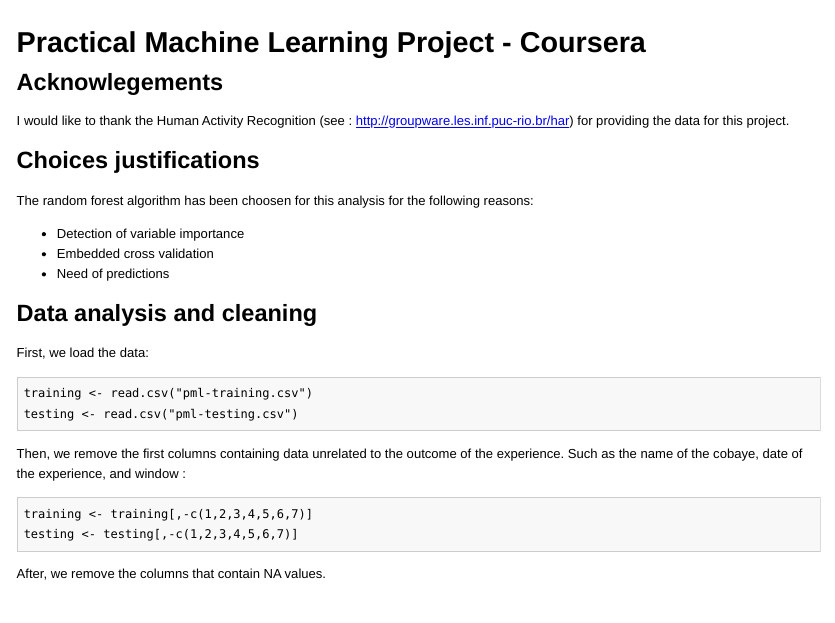
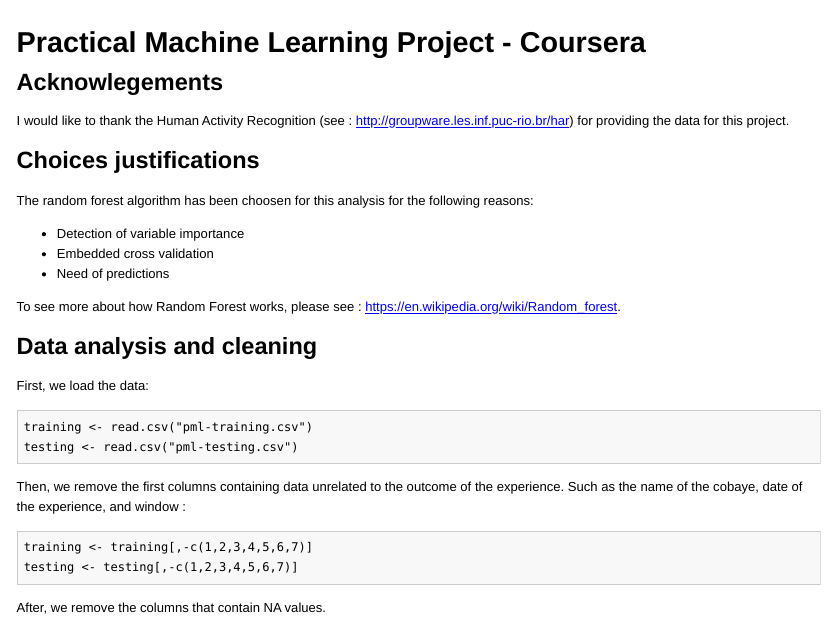
Before and after one commit to jaspart/datasciencecoursera, an R Markdown document (PracticalMachineLearningR.Rmd): the page in a window 1100 px wide, from its top. The pictures show the output file PracticalMachineLearningR.html that the author committed with the source, opened offline.

Commit message:
PracticalMachineLearningv2

```diff
--- a/PracticalMachineLearningR.Rmd
+++ b/PracticalMachineLearningR.Rmd
@@ -15,6 +15,8 @@
 -   Detection of variable importance
 -   Embedded cross validation
 -   Need of predictions
+
+To see more about how Random Forest works, please see : https://en.wikipedia.org/wiki/Random_forest.
 
 ## Data analysis and cleaning
 First, we load the data:
```
Also changed, not shown: PracticalMachineLearningR.html.
